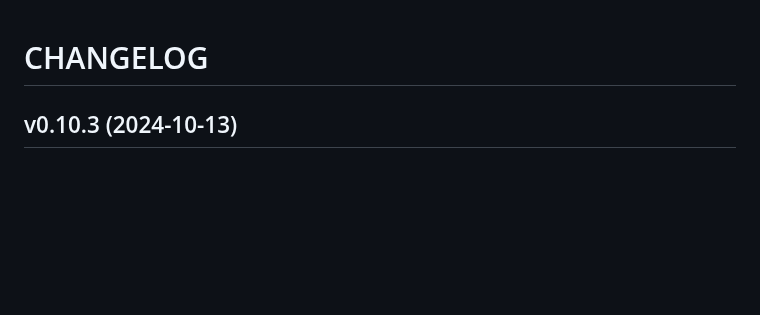
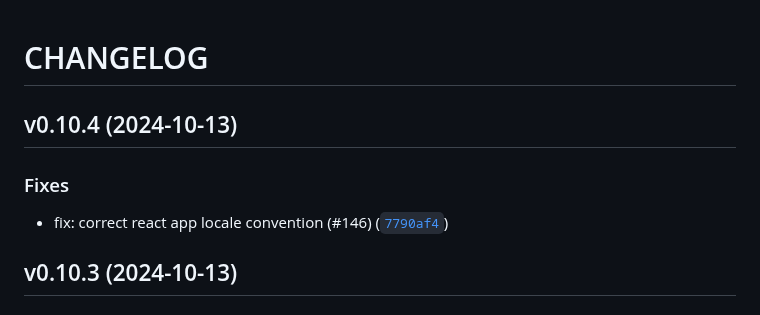
Before and after one commit to PrayTeam/scriptured-prayer, a Markdown page: CHANGELOG.md, the part around the change. Rendered like a GitHub page; blank space fills up the shorter version.

Commit message:
0.10.4
Automatically generated by python-semantic-release

```diff
--- a/CHANGELOG.md
+++ b/CHANGELOG.md
@@ -1,4 +1,11 @@
 # CHANGELOG
+
+
+## v0.10.4 (2024-10-13)
+
+### Fixes
+
+* fix: correct react app locale convention (#146) ([`7790af4`](https://github.com/PrayTeam/scriptured-prayer/commit/7790af4b112c523dc8947ff953bdf22c0e4991c6))
 
 
 ## v0.10.3 (2024-10-13)
```
